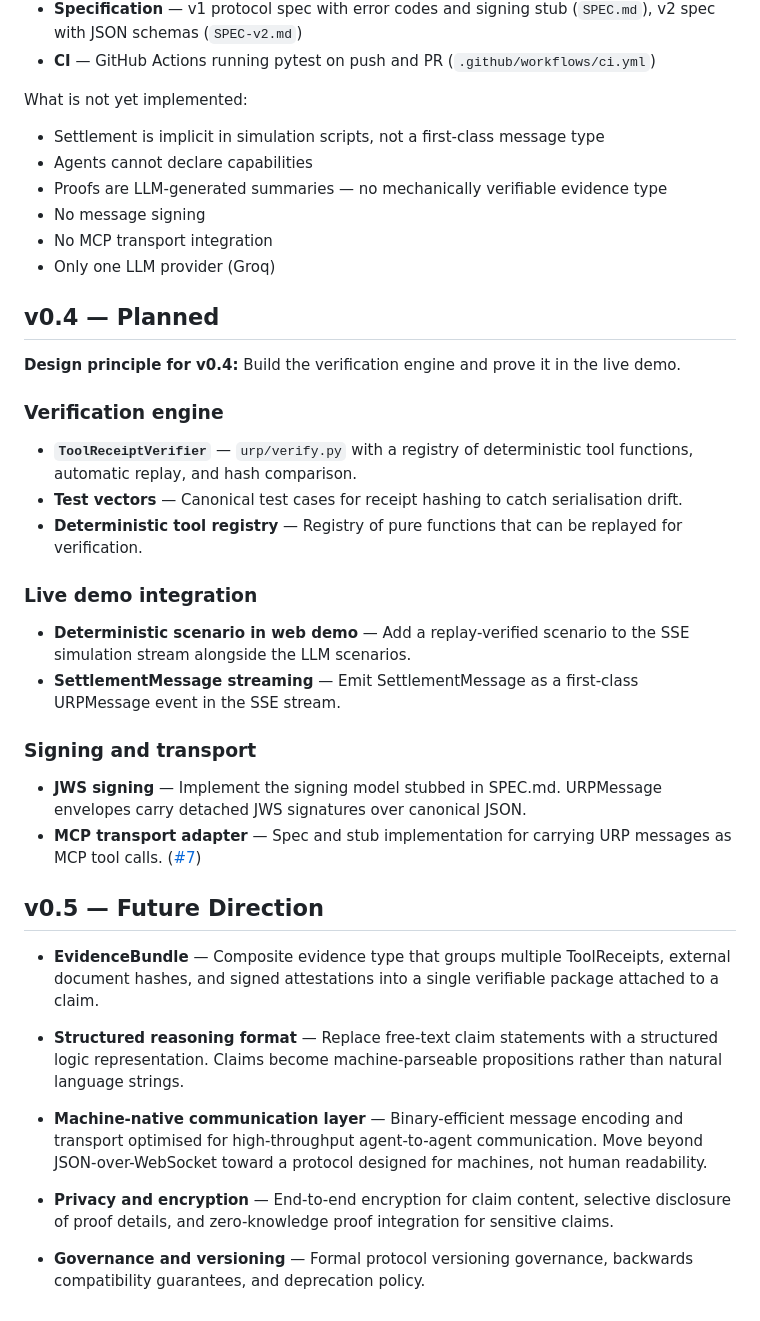
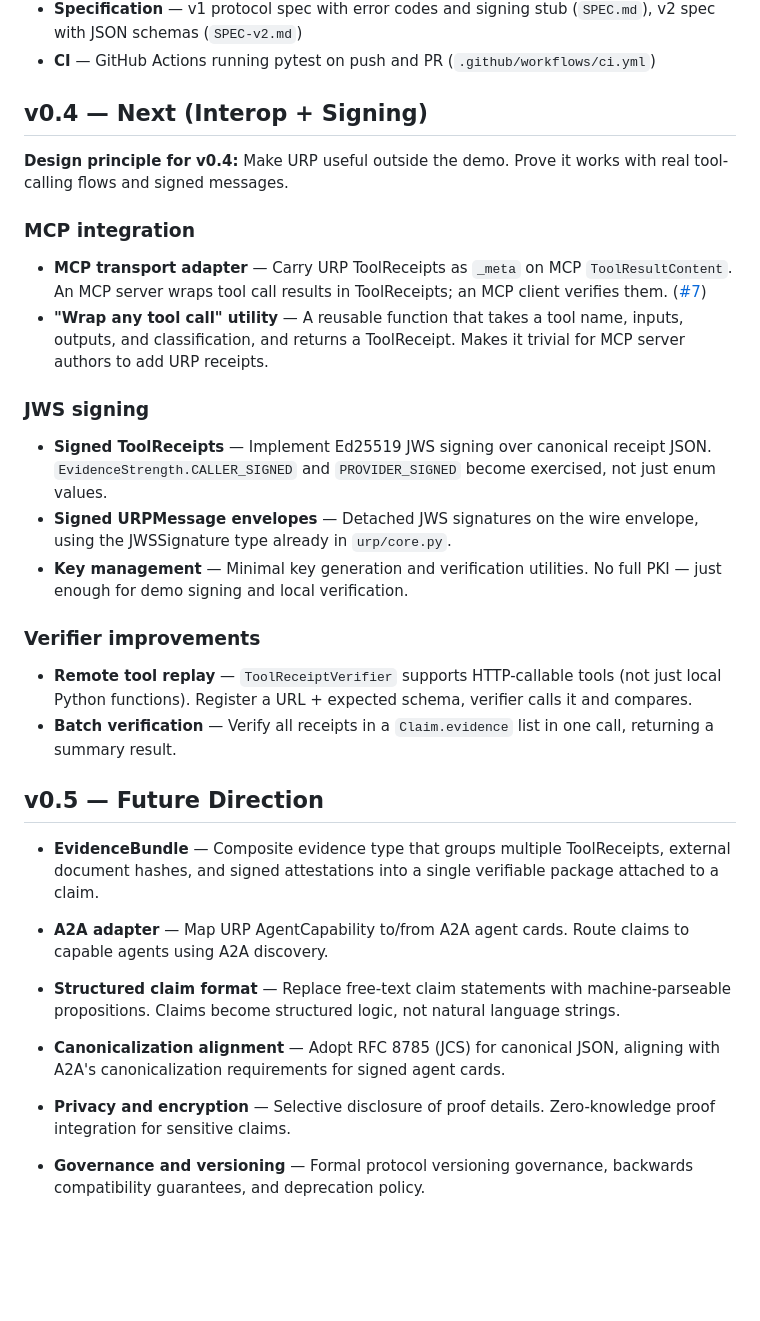
Before and after one commit to Spudbe/urp-core, a Markdown page: ROADMAP.md, the part around one of its changes. GitHub-like rendering; blank space fills up the shorter version.

Commit message:
docs: update ROADMAP to reflect v0.3 completeness, rewrite v0.4 for interop + signing
Co-Authored-By: Claude Opus 4.6 (1M context) <noreply@anthropic.com>

```diff
--- a/ROADMAP.md
+++ b/ROADMAP.md
@@ -40,43 +42,36 @@ What is complete:
 - **Specification** — v1 protocol spec with error codes and signing stub (`SPEC.md`), v2 spec with JSON schemas (`SPEC-v2.md`)
 - **CI** — GitHub Actions running pytest on push and PR (`.github/workflows/ci.yml`)
 
-What is not yet implemented:
+## v0.4 — Next (Interop + Signing)
 
-- Settlement is implicit in simulation scripts, not a first-class message type
-- Agents cannot declare capabilities
-- Proofs are LLM-generated summaries — no mechanically verifiable evidence type
-- No message signing
-- No MCP transport integration
-- Only one LLM provider (Groq)
+**Design principle for v0.4:** Make URP useful outside the demo. Prove it works with real tool-calling flows and signed messages.
 
-## v0.4 — Planned
+### MCP integration
 
-**Design principle for v0.4:** Build the verification engine and prove it in the live demo.
+- **MCP transport adapter** — Carry URP ToolReceipts as `_meta` on MCP `ToolResultContent`. An MCP server wraps tool call results in ToolReceipts; an MCP client verifies them. ([#7](https://github.com/Spudbe/urp-core/issues/7))
+- **"Wrap any tool call" utility** — A reusable function that takes a tool name, inputs, outputs, and classification, and returns a ToolReceipt. Makes it trivial for MCP server authors to add URP receipts.
 
-### Verification engine
+### JWS signing
 
-- **`ToolReceiptVerifier`** — `urp/verify.py` with a registry of deterministic tool functions, automatic replay, and hash comparison.
-- **Test vectors** — Canonical test cases for receipt hashing to catch serialisation drift.
-- **Deterministic tool registry** — Registry of pure functions that can be replayed for verification.
+- **Signed ToolReceipts** — Implement Ed25519 JWS signing over canonical receipt JSON. `EvidenceStrength.CALLER_SIGNED` and `PROVIDER_SIGNED` become exercised, not just enum values.
+- **Signed URPMessage envelopes** — Detached JWS signatures on the wire envelope, using the JWSSignature type already in `urp/core.py`.
+- **Key management** — Minimal key generation and verification utilities. No full PKI — just enough for demo signing and local verification.
 
-### Live demo integration
+### Verifier improvements
 
-- **Deterministic scenario in web demo** — Add a replay-verified scenario to the SSE simulation stream alongside the LLM scenarios.
-- **SettlementMessage streaming** — Emit SettlementMessage as a first-class URPMessage event in the SSE stream.
-
-### Signing and transport
-
-- **JWS signing** — Implement the signing model stubbed in SPEC.md. URPMessage envelopes carry detached JWS signatures over canonical JSON.
-- **MCP transport adapter** — Spec and stub implementation for carrying URP messages as MCP tool calls. ([#7](https://github.com/Spudbe/urp-core/issues/7))
+- **Remote tool replay** — `ToolReceiptVerifier` supports HTTP-callable tools (not just local Python functions). Register a URL + expected schema, verifier calls it and compares.
+- **Batch verification** — Verify all receipts in a `Claim.evidence` list in one call, returning a summary result.
 
 ## v0.5 — Future Direction
 
 - **EvidenceBundle** — Composite evidence type that groups multiple ToolReceipts, external document hashes, and signed attestations into a single verifiable package attached to a claim.
 
-- **Structured reasoning format** — Replace free-text claim statements with a structured logic representation. Claims become machine-parseable propositions rather than natural language strings.
+- **A2A adapter** — Map URP AgentCapability to/from A2A agent cards. Route claims to capable agents using A2A discovery.
 
-- **Machine-native communication layer** — Binary-efficient message encoding and transport optimised for high-throughput agent-to-agent communication. Move beyond JSON-over-WebSocket toward a protocol designed for machines, not human readability.
+- **Structured claim format** — Replace free-text claim statements with machine-parseable propositions. Claims become structured logic, not natural language strings.
 
-- **Privacy and encryption** — End-to-end encryption for claim content, selective disclosure of proof details, and zero-knowledge proof integration for sensitive claims.
+- **Canonicalization alignment** — Adopt RFC 8785 (JCS) for canonical JSON, aligning with A2A's canonicalization requirements for signed agent cards.
+
+- **Privacy and encryption** — Selective disclosure of proof details. Zero-knowledge proof integration for sensitive claims.
 
 - **Governance and versioning** — Formal protocol versioning governance, backwards compatibility guarantees, and deprecation policy.
```
Also changed, not shown: other parts of ROADMAP.md (+9 -7 lines).
